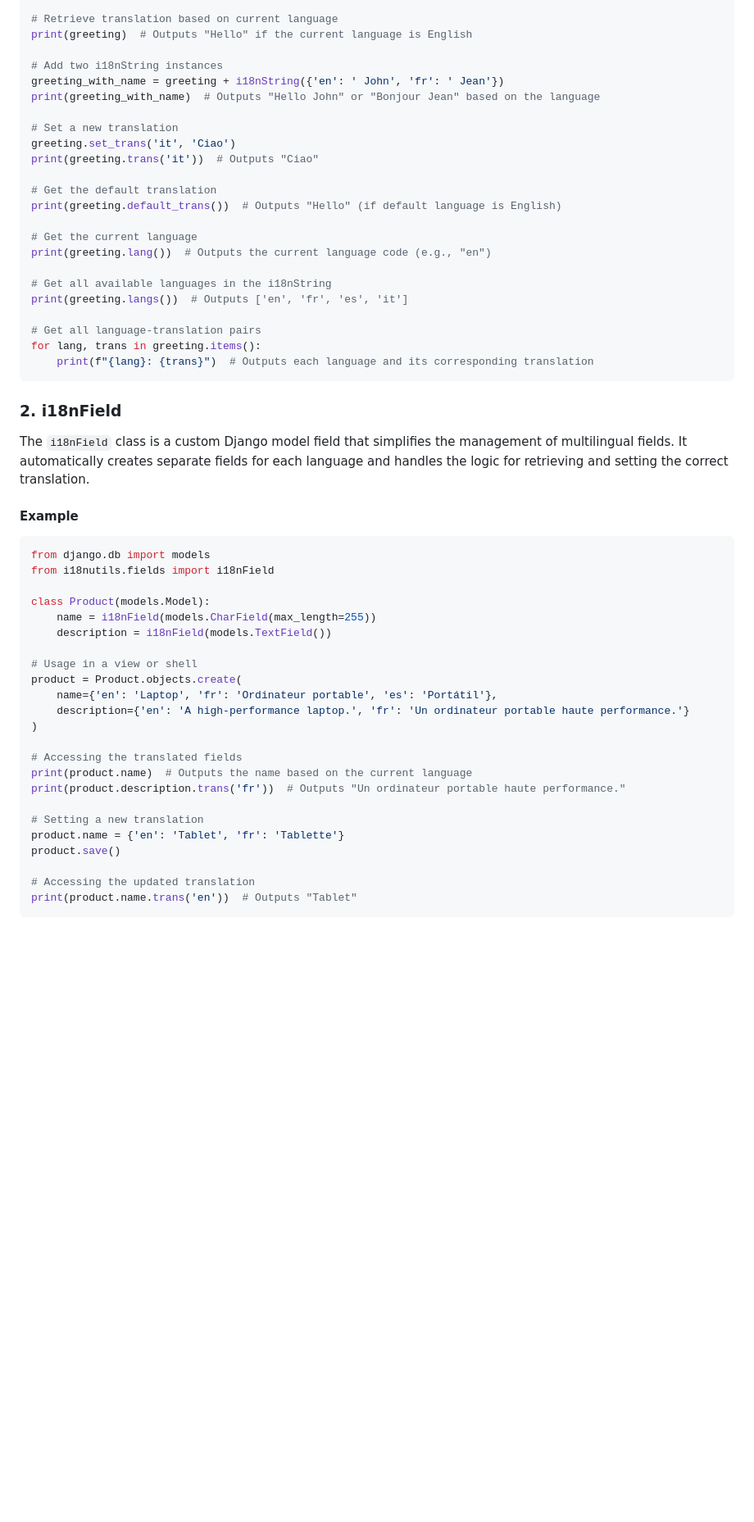
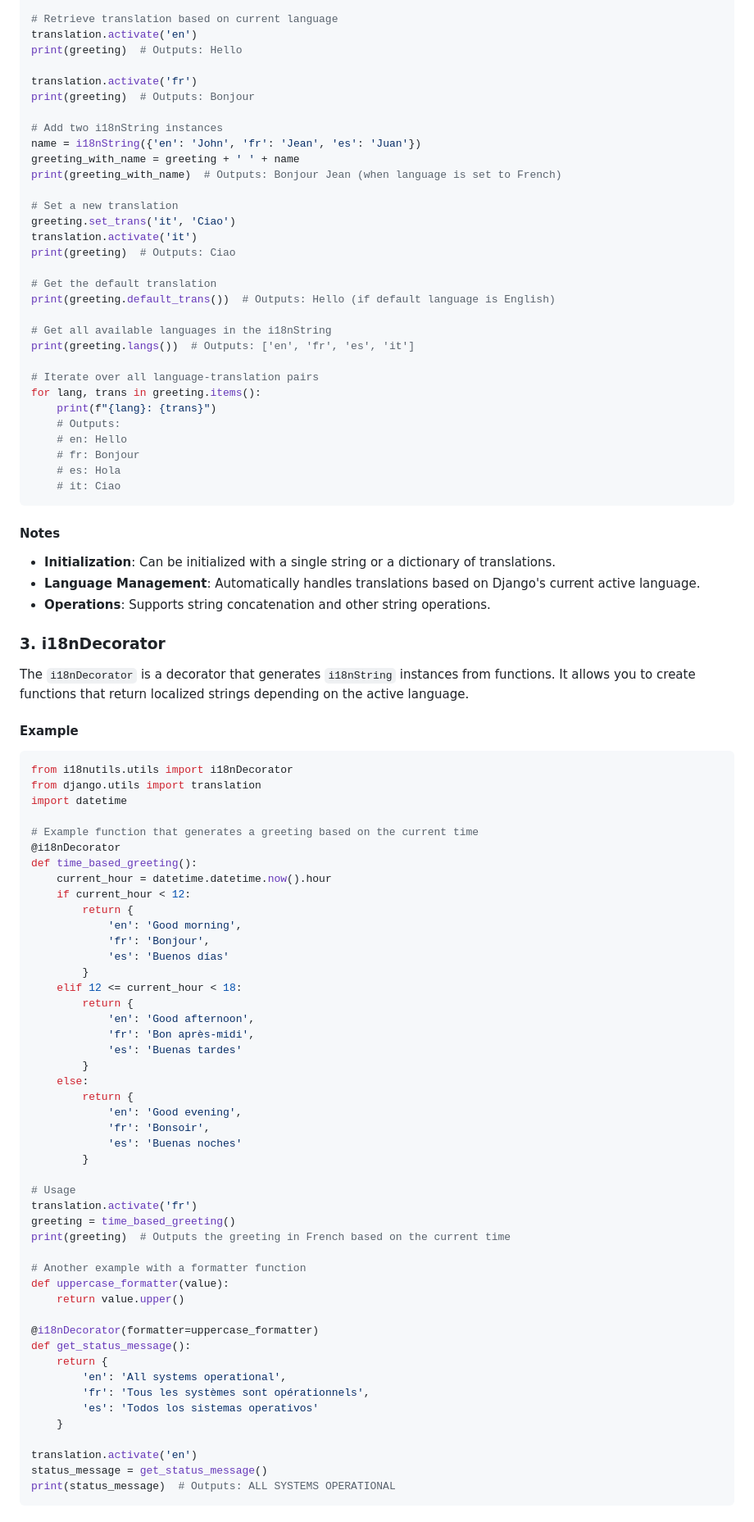
Before and after one commit to forwalk-org/django_i18nutils, a Markdown page: README.md, the part around the change printed below. Shown: that part at 82% size. GitHub-like rendering; blank space fills up the shorter version.

````diff
--- a/README.md
+++ b/README.md
@@ -46,58 +116,96 @@ greeting = i18nString({
 })
 
 # Retrieve translation based on current language
-print(greeting)  # Outputs "Hello" if the current language is English
+translation.activate('en')
+print(greeting)  # Outputs: Hello
+
+translation.activate('fr')
+print(greeting)  # Outputs: Bonjour
 
 # Add two i18nString instances
-greeting_with_name = greeting + i18nString({'en': ' John', 'fr': ' Jean'})
-print(greeting_with_name)  # Outputs "Hello John" or "Bonjour Jean" based on the language
+name = i18nString({'en': 'John', 'fr': 'Jean', 'es': 'Juan'})
+greeting_with_name = greeting + ' ' + name
+print(greeting_with_name)  # Outputs: Bonjour Jean (when language is set to French)
 
 # Set a new translation
 greeting.set_trans('it', 'Ciao')
-print(greeting.trans('it'))  # Outputs "Ciao"
+translation.activate('it')
+print(greeting)  # Outputs: Ciao
 
 # Get the default translation
-print(greeting.default_trans())  # Outputs "Hello" (if default language is English)
-
-# Get the current language
-print(greeting.lang())  # Outputs the current language code (e.g., "en")
+print(greeting.default_trans())  # Outputs: Hello (if default language is English)
 
 # Get all available languages in the i18nString
-print(greeting.langs())  # Outputs ['en', 'fr', 'es', 'it']
+print(greeting.langs())  # Outputs: ['en', 'fr', 'es', 'it']
 
-# Get all language-translation pairs
+# Iterate over all language-translation pairs
 for lang, trans in greeting.items():
-    print(f"{lang}: {trans}")  # Outputs each language and its corresponding translation
+    print(f"{lang}: {trans}")
+    # Outputs:
+    # en: Hello
+    # fr: Bonjour
+    # es: Hola
+    # it: Ciao
 ```
 
-### 2. i18nField
+#### Notes
 
-The `i18nField` class is a custom Django model field that simplifies the management of multilingual fields. It automatically creates separate fields for each language and handles the logic for retrieving and setting the correct translation.
+- **Initialization**: Can be initialized with a single string or a dictionary of translations.
+- **Language Management**: Automatically handles translations based on Django's current active language.
+- **Operations**: Supports string concatenation and other string operations.
+
+### 3. i18nDecorator
+
+The `i18nDecorator` is a decorator that generates `i18nString` instances from functions. It allows you to create functions that return localized strings depending on the active language.
 
 #### Example
 
 ```python
-from django.db import models
-from i18nutils.fields import i18nField
+from i18nutils.utils import i18nDecorator
+from django.utils import translation
+import datetime
 
-class Product(models.Model):
-    name = i18nField(models.CharField(max_length=255))
-    description = i18nField(models.TextField())
+# Example function that generates a greeting based on the current time
+@i18nDecorator
+def time_based_greeting():
+    current_hour = datetime.datetime.now().hour
+    if current_hour < 12:
+        return {
+            'en': 'Good morning',
+            'fr': 'Bonjour',
+            'es': 'Buenos días'
+        }
+    elif 12 <= current_hour < 18:
+        return {
+            'en': 'Good afternoon',
+            'fr': 'Bon après-midi',
+            'es': 'Buenas tardes'
+        }
+    else:
+        return {
+            'en': 'Good evening',
+            'fr': 'Bonsoir',
+            'es': 'Buenas noches'
+        }
 
-# Usage in a view or shell
-product = Product.objects.create(
-    name={'en': 'Laptop', 'fr': 'Ordinateur portable', 'es': 'Portátil'},
-    description={'en': 'A high-performance laptop.', 'fr': 'Un ordinateur portable haute performance.'}
-)
+# Usage
+translation.activate('fr')
+greeting = time_based_greeting()
+print(greeting)  # Outputs the greeting in French based on the current time
 
-# Accessing the translated fields
-print(product.name)  # Outputs the name based on the current language
-print(product.description.trans('fr'))  # Outputs "Un ordinateur portable haute performance."
+# Another example with a formatter function
+def uppercase_formatter(value):
+    return value.upper()
 
-# Setting a new translation
-product.name = {'en': 'Tablet', 'fr': 'Tablette'}
-product.save()
+@i18nDecorator(formatter=uppercase_formatter)
+def get_status_message():
+    return {
+        'en': 'All systems operational',
+        'fr': 'Tous les systèmes sont opérationnels',
+        'es': 'Todos los sistemas operativos'
+    }
 
-# Accessing the updated translation
-print(product.name.trans('en'))  # Outputs "Tablet"
+translation.activate('en')
+status_message = get_status_message()
+print(status_message)  # Outputs: ALL SYSTEMS OPERATIONAL
 ```
````
Also changed, not shown: other parts of README.md (+97 -7 lines).
